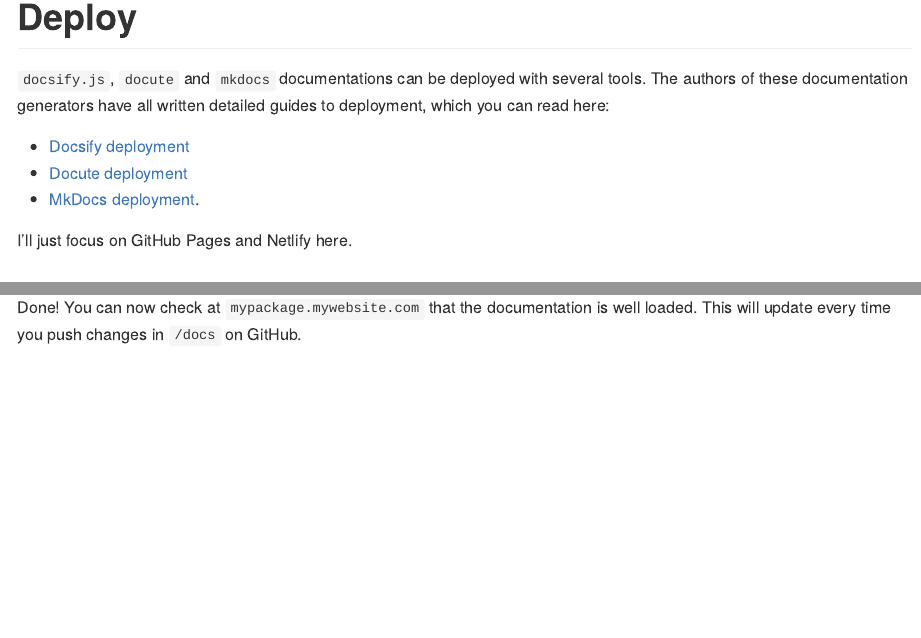
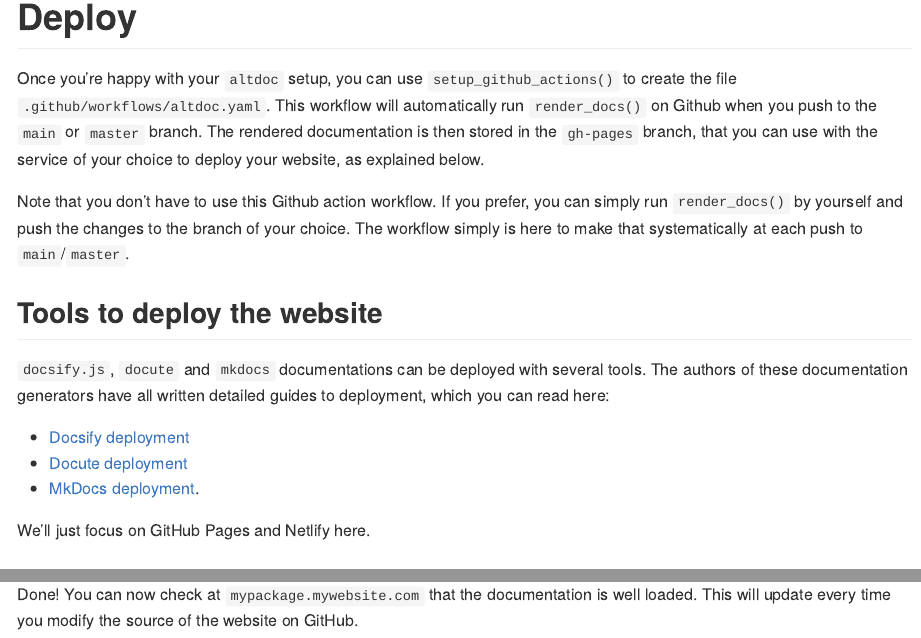
Before and after one commit to etiennebacher/altdoc, a Quarto document (vignettes/deploy.qmd): the page in a window 1100 px wide, from its top, and a second part further down, joined at a grey line. The pictures show the output file vignettes/deploy.md that the author committed with the source, drawn offline in the style of GitHub.

Commit message:
Deploying to gh-pages from @ etiennebacher/altdoc@cd3b2b079f6fe690e4b56031e25ce2fba2cf8951 🚀

```diff
--- a/vignettes/deploy.qmd
+++ b/vignettes/deploy.qmd
@@ -1,12 +1,27 @@
 ---
 title: Deploy
 ---
+Once you're happy with your `altdoc` setup, you can use `setup_github_actions()`
+to create the file `.github/workflows/altdoc.yaml`. This workflow will
+automatically run `render_docs()` on Github when you push to the `main` or
+`master` branch. The rendered documentation is then stored in the `gh-pages`
+branch, that you can use with the service of your choice to deploy your
+website, as explained below.
 
-`docsify.js`, `docute` and `mkdocs` documentations can be deployed with several tools. The authors of these documentation generators have all written detailed guides to deployment, which you can read here:
+Note that you don't have to use this Github action workflow. If you prefer, you
+can simply run `render_docs()` by yourself and push the changes to the branch of
+your choice. The workflow simply is here to make that systematically at each
+push to `main`/`master`.
+
+## Tools to deploy the website
+
+`docsify.js`, `docute` and `mkdocs` documentations can be deployed with several
+tools. The authors of these documentation generators have all written detailed
+guides to deployment, which you can read here:
 
 * [Docsify deployment](https://docsify.js.org/#/deploy)
 * [Docute deployment](https://docute.egoist.dev/guide/deployment)
 * [MkDocs deployment](https://www.mkdocs.org/user-guide/deploying-your-docs/).
 
-I'll just focus on GitHub Pages and Netlify here.
+We'll just focus on GitHub Pages and Netlify here.
 
@@ -50,11 +71,16 @@ If you are in the same situation, you can follow the steps below. Otherwise, you
 4. Choose the repo containing your package.
 5. In "Basic build settings", write "docs" (the name of the folder where the documentation is stored) in "Publish directory". Click on "Deploy site".
 
-Your page with the documentation is created, but the domain is a random name so we need to change it.
+Your page with the documentation is created, but the domain is a random name so
+we need to change it.
 
-6. Click on "Domain settings". In "Custom domains", click on "Add custom domain".
-7. Add a custom domaine name. For example, if you own `mywebsite.com`, you can name the custom domain as `mypackage.mywebsite.com`.
+6. Click on "Domain settings". In "Custom domains", click on "Add custom
+domain".
+7. Add a custom domaine name. For example, if you own `mywebsite.com`, you can
+name the custom domain as `mypackage.mywebsite.com`.
 8. Confirm that you are the owner of `mywebsite.com`.
 9. Force HTTPS (automatically proposed by Netlify).
 
-Done! You can now check at `mypackage.mywebsite.com` that the documentation is well loaded. This will update every time you push changes in `/docs` on GitHub.
+Done! You can now check at `mypackage.mywebsite.com` that the documentation is
+well loaded. This will update every time you modify the source of the website on
+GitHub.
```
Also changed, not shown: vignettes/deploy.md, vignettes/get-started.Rmd (line endings or trailing spaces), vignettes/deploy.qmd (24 more changed lines).
